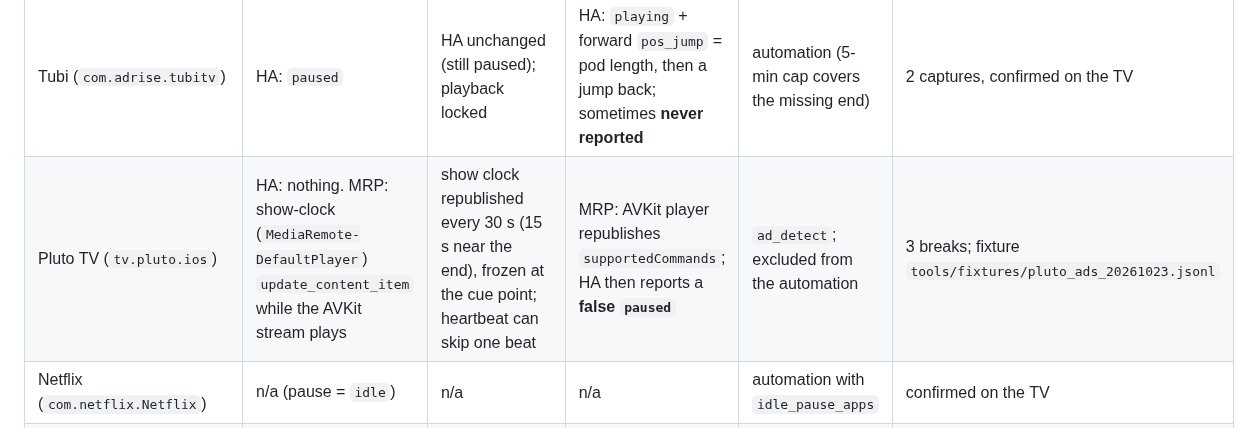
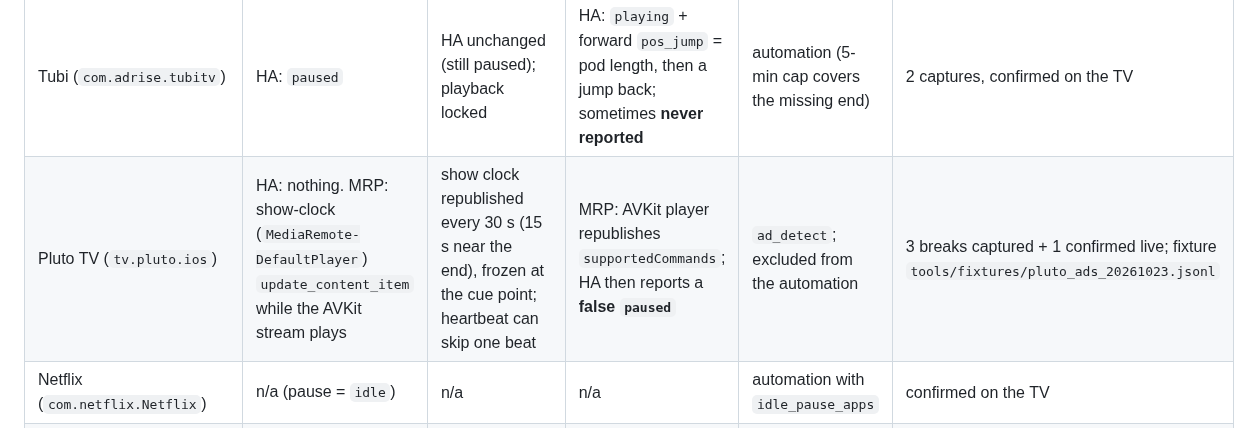
Before and after one commit to a-tsygankov/action-ring, a Markdown page: docs/AD_DETECTION_GUIDE.md, the part around the change. Rendered like a GitHub page.

```diff
--- a/docs/AD_DETECTION_GUIDE.md
+++ b/docs/AD_DETECTION_GUIDE.md
@@ -100,7 +100,7 @@ duration and skippability. The app log shows `youtube: <screen>: ad started (…
 | App (bundle) | Ad start | During ad | Ad end | Handling | Evidence |
 |---|---|---|---|---|---|
 | Tubi (`com.adrise.tubitv`) | HA: `paused` | HA unchanged (still paused); playback locked | HA: `playing` + forward `pos_jump` = pod length, then a jump back; sometimes **never reported** | automation (5-min cap covers the missing end) | 2 captures, confirmed on the TV |
-| Pluto TV (`tv.pluto.ios`) | HA: nothing. MRP: show-clock (`MediaRemote-DefaultPlayer`) `update_content_item` while the AVKit stream plays | show clock republished every 30 s (15 s near the end), frozen at the cue point; heartbeat can skip one beat | MRP: AVKit player republishes `supportedCommands`; HA then reports a **false `paused`** | `ad_detect`; excluded from the automation | 3 breaks; fixture `tools/fixtures/pluto_ads_20261023.jsonl` |
+| Pluto TV (`tv.pluto.ios`) | HA: nothing. MRP: show-clock (`MediaRemote-DefaultPlayer`) `update_content_item` while the AVKit stream plays | show clock republished every 30 s (15 s near the end), frozen at the cue point; heartbeat can skip one beat | MRP: AVKit player republishes `supportedCommands`; HA then reports a **false `paused`** | `ad_detect`; excluded from the automation | 3 breaks captured + 1 confirmed live; fixture `tools/fixtures/pluto_ads_20261023.jsonl` |
 | Netflix (`com.netflix.Netflix`) | n/a (pause = `idle`) | n/a | n/a | automation with `idle_pause_apps` | confirmed on the TV |
 | YouTube (`com.google.ios.youtube`, LG) | Lounge `ad_playing_changed` | Lounge state `Advertisement` | Lounge state change | logged only (no mute yet) | events in the app log |
 | Apple TV app (`com.apple.TVWatchList`) | not analyzed | | | automation pause-mute applies | |
```
Also changed, not shown: docs/JOURNAL.md (+3 -2 lines).
